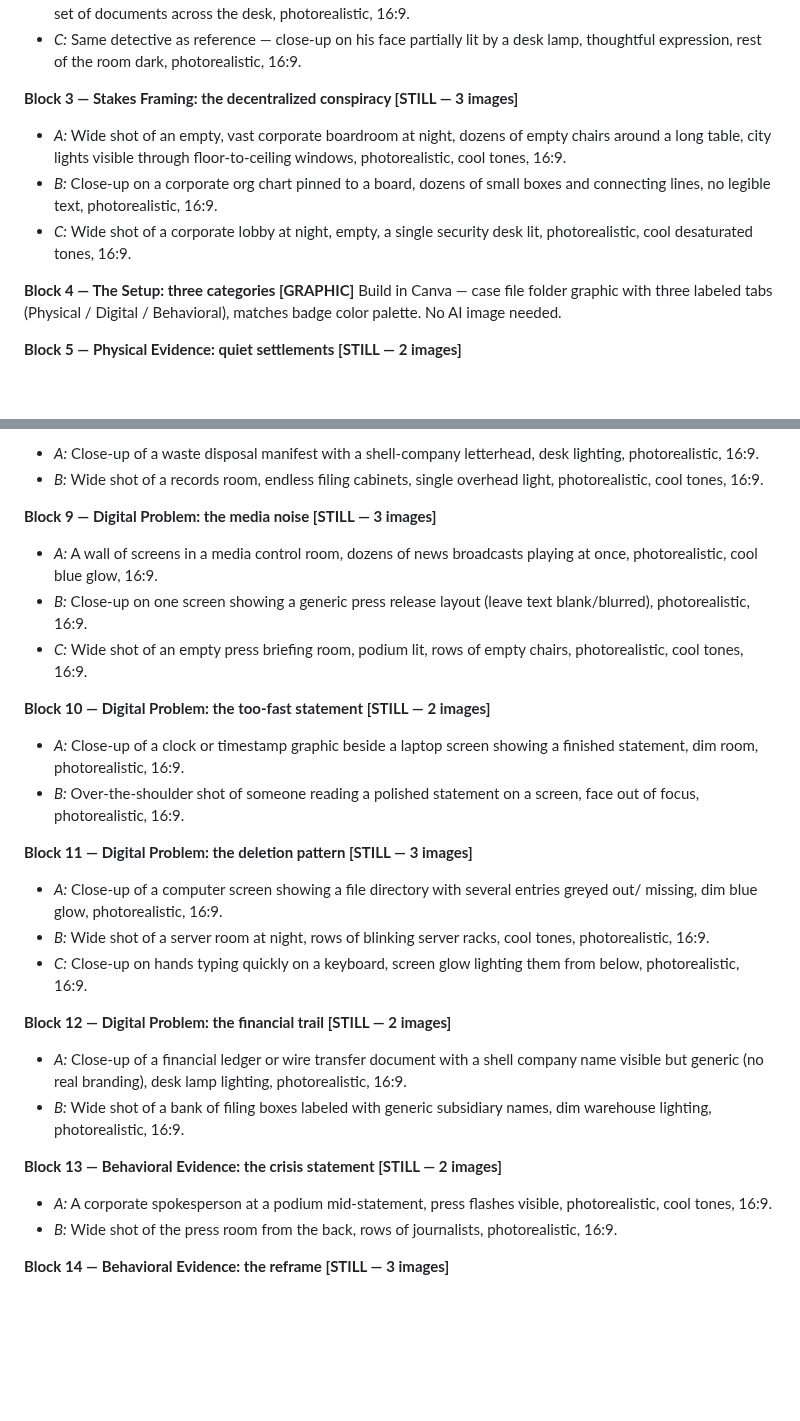
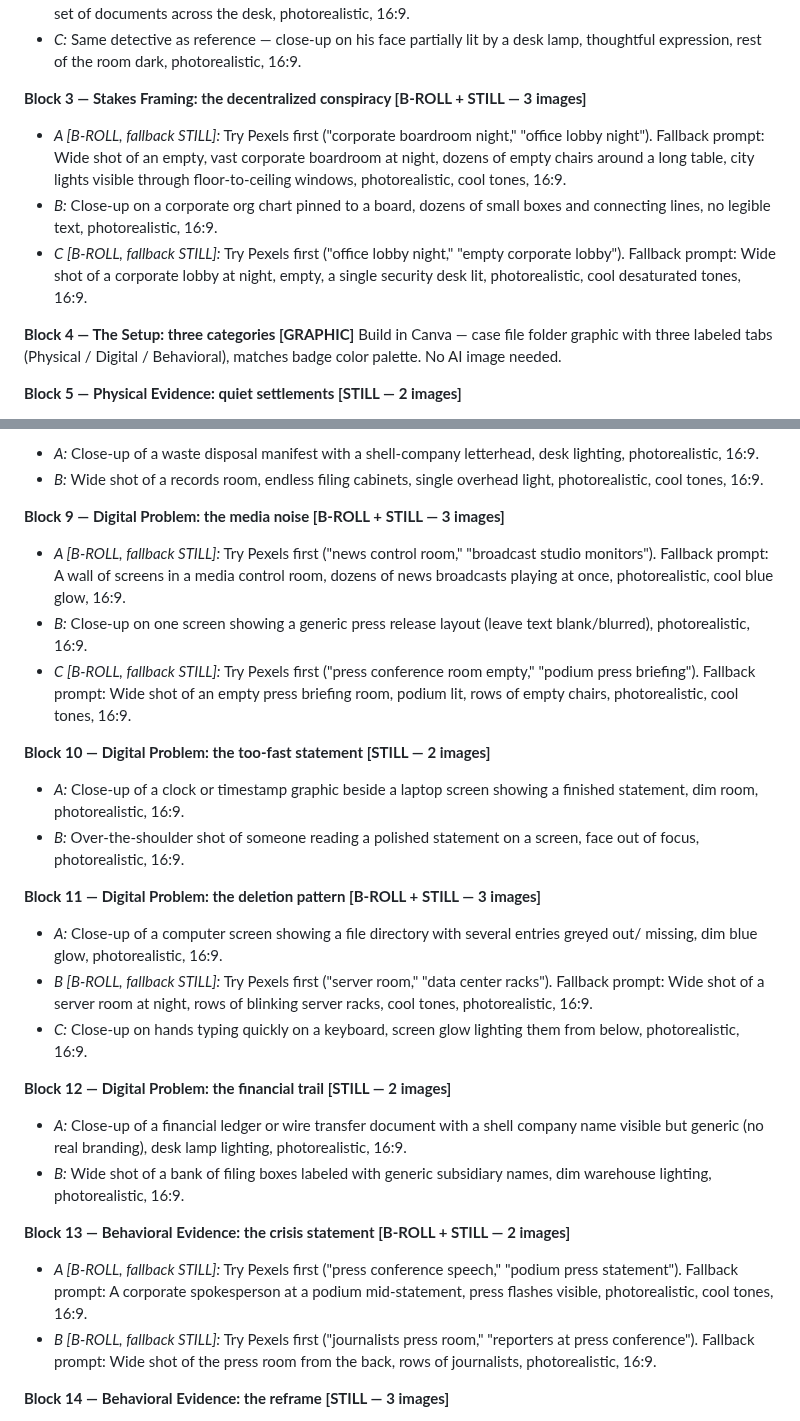
Before and after one commit to labis01/Y-channel, a Markdown page: scripts/case-file-004-image-video-prompts.md, 2 parts joined by grey strips. GitHub-like rendering; blank space fills up the shorter version.

Commit message:
Mark generic blocks as B-roll-first with Pexels search keywords

```diff
--- a/scripts/case-file-004-image-video-prompts.md
+++ b/scripts/case-file-004-image-video-prompts.md
@@ -47,14 +47,16 @@ the tower. Cool blue-grey grade, photorealistic, 16:9.
 - *C:* Same detective as reference — close-up on his face partially lit by a desk lamp, thoughtful
   expression, rest of the room dark, photorealistic, 16:9.
 
-**Block 3 — Stakes Framing: the decentralized conspiracy [STILL — 3 images]**
-- *A:* Wide shot of an empty, vast corporate boardroom at night, dozens of empty chairs around a
-  long table, city lights visible through floor-to-ceiling windows, photorealistic, cool tones,
-  16:9.
+**Block 3 — Stakes Framing: the decentralized conspiracy [B-ROLL + STILL — 3 images]**
+- *A [B-ROLL, fallback STILL]:* Try Pexels first ("corporate boardroom night," "office lobby
+  night"). Fallback prompt: Wide shot of an empty, vast corporate boardroom at night, dozens of
+  empty chairs around a long table, city lights visible through floor-to-ceiling windows,
+  photorealistic, cool tones, 16:9.
 - *B:* Close-up on a corporate org chart pinned to a board, dozens of small boxes and connecting
   lines, no legible text, photorealistic, 16:9.
-- *C:* Wide shot of a corporate lobby at night, empty, a single security desk lit, photorealistic,
-  cool desaturated tones, 16:9.
+- *C [B-ROLL, fallback STILL]:* Try Pexels first ("office lobby night," "empty corporate lobby").
+  Fallback prompt: Wide shot of a corporate lobby at night, empty, a single security desk lit,
+  photorealistic, cool desaturated tones, 16:9.
 
 **Block 4 — The Setup: three categories [GRAPHIC]**
 Build in Canva — case file folder graphic with three labeled tabs (Physical / Digital /
@@ -84,13 +86,15 @@ Behavioral), matches badge color palette. No AI image needed.
 - *B:* Wide shot of a records room, endless filing cabinets, single overhead light,
   photorealistic, cool tones, 16:9.
 
-**Block 9 — Digital Problem: the media noise [STILL — 3 images]**
-- *A:* A wall of screens in a media control room, dozens of news broadcasts playing at once,
-  photorealistic, cool blue glow, 16:9.
+**Block 9 — Digital Problem: the media noise [B-ROLL + STILL — 3 images]**
+- *A [B-ROLL, fallback STILL]:* Try Pexels first ("news control room," "broadcast studio
+  monitors"). Fallback prompt: A wall of screens in a media control room, dozens of news
+  broadcasts playing at once, photorealistic, cool blue glow, 16:9.
 - *B:* Close-up on one screen showing a generic press release layout (leave text blank/blurred),
   photorealistic, 16:9.
-- *C:* Wide shot of an empty press briefing room, podium lit, rows of empty chairs,
-  photorealistic, cool tones, 16:9.
+- *C [B-ROLL, fallback STILL]:* Try Pexels first ("press conference room empty," "podium press
+  briefing"). Fallback prompt: Wide shot of an empty press briefing room, podium lit, rows of
+  empty chairs, photorealistic, cool tones, 16:9.
 
 **Block 10 — Digital Problem: the too-fast statement [STILL — 2 images]**
 - *A:* Close-up of a clock or timestamp graphic beside a laptop screen showing a finished
@@ -98,10 +102,11 @@ Behavioral), matches badge color palette. No AI image needed.
 - *B:* Over-the-shoulder shot of someone reading a polished statement on a screen, face out of
   focus, photorealistic, 16:9.
 
-**Block 11 — Digital Problem: the deletion pattern [STILL — 3 images]**
+**Block 11 — Digital Problem: the deletion pattern [B-ROLL + STILL — 3 images]**
 - *A:* Close-up of a computer screen showing a file directory with several entries greyed out/
   missing, dim blue glow, photorealistic, 16:9.
-- *B:* Wide shot of a server room at night, rows of blinking server racks, cool tones,
+- *B [B-ROLL, fallback STILL]:* Try Pexels first ("server room," "data center racks"). Fallback
+  prompt: Wide shot of a server room at night, rows of blinking server racks, cool tones,
   photorealistic, 16:9.
 - *C:* Close-up on hands typing quickly on a keyboard, screen glow lighting them from below,
   photorealistic, 16:9.
@@ -112,10 +117,13 @@ Behavioral), matches badge color palette. No AI image needed.
 - *B:* Wide shot of a bank of filing boxes labeled with generic subsidiary names, dim warehouse
   lighting, photorealistic, 16:9.
 
-**Block 13 — Behavioral Evidence: the crisis statement [STILL — 2 images]**
-- *A:* A corporate spokesperson at a podium mid-statement, press flashes visible, photorealistic,
-  cool tones, 16:9.
-- *B:* Wide shot of the press room from the back, rows of journalists, photorealistic, 16:9.
+**Block 13 — Behavioral Evidence: the crisis statement [B-ROLL + STILL — 2 images]**
+- *A [B-ROLL, fallback STILL]:* Try Pexels first ("press conference speech," "podium press
+  statement"). Fallback prompt: A corporate spokesperson at a podium mid-statement, press flashes
+  visible, photorealistic, cool tones, 16:9.
+- *B [B-ROLL, fallback STILL]:* Try Pexels first ("journalists press room," "reporters at press
+  conference"). Fallback prompt: Wide shot of the press room from the back, rows of journalists,
+  photorealistic, 16:9.
 
 **Block 14 — Behavioral Evidence: the reframe [STILL — 3 images]**
 - *A:* Close-up of a TV screen showing a generic "hero" headline graphic (leave text blank),
```
